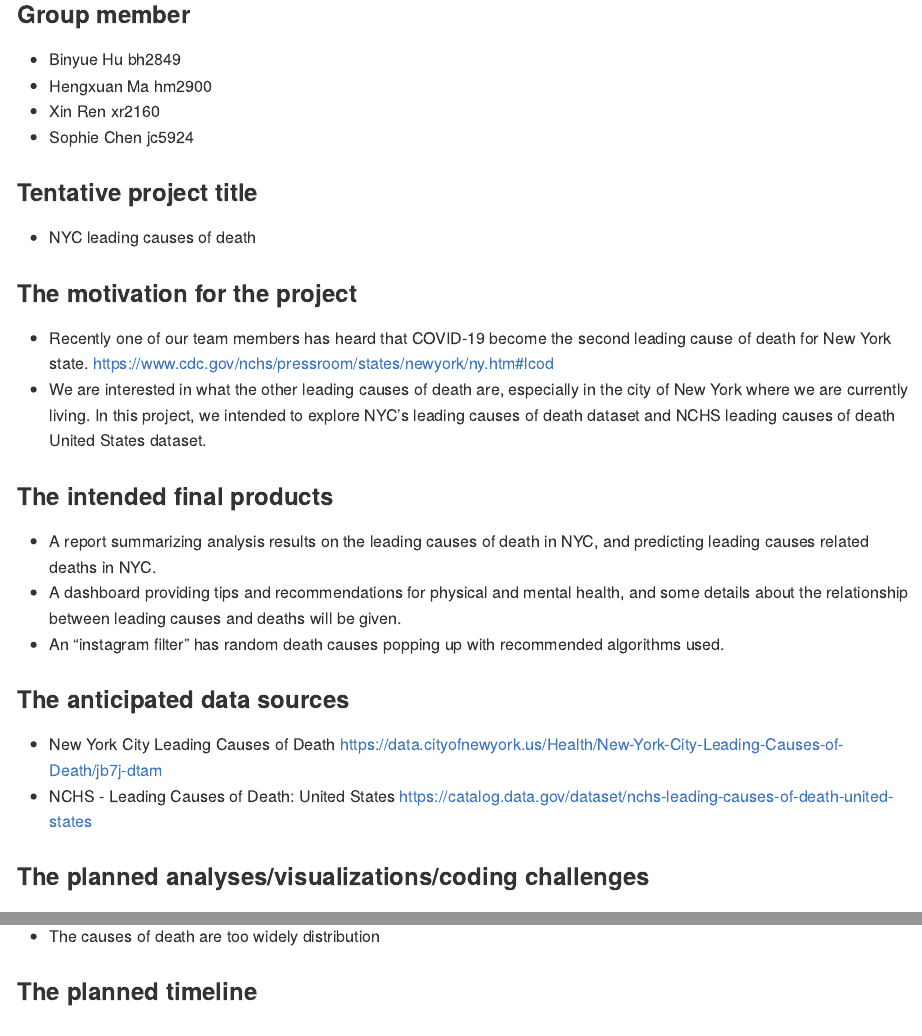
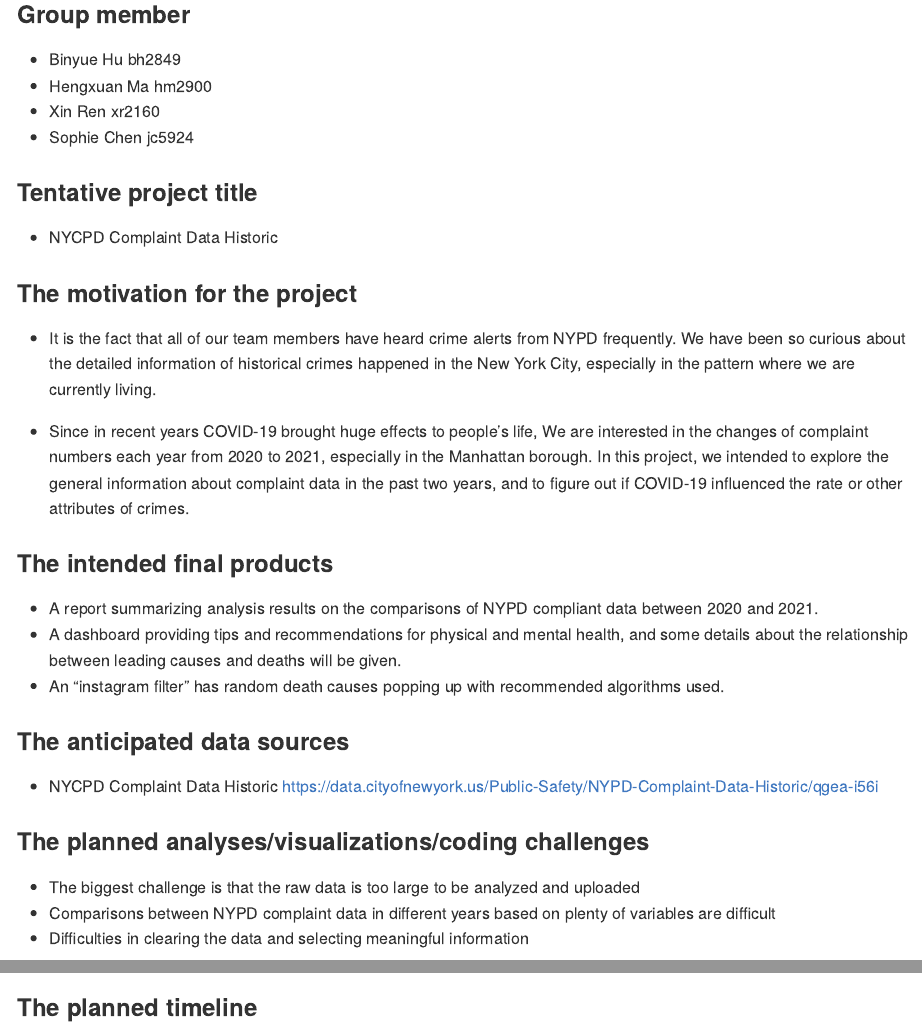
Before and after one commit to beryl66666/p8105_fnp_NYCDeathCause, an R Markdown document (proposal.Rmd): the page in a window 1100 px wide, from 120 px down, and a second part further down, joined at a grey line. Rendered offline with R 4.5, knitr and Pandoc, with nearby package versions; long lines of code are wrapped.

Commit message:
update proposal

````diff
--- a/proposal.Rmd
+++ b/proposal.Rmd
@@ -15,20 +15,20 @@ library(tidyverse)
 * Sophie Chen jc5924
 
 ### Tentative project title
-* NYC leading causes of death
+* NYCPD Complaint Data Historic
 
 ### The motivation for the project
-* Recently one of our team members has heard that COVID-19 become the second leading cause of death for New York state.
-https://www.cdc.gov/nchs/pressroom/states/newyork/ny.htm#lcod
-* We are interested in what the other leading causes of death are, especially in the city of New York where we are currently living. In this project, we intended to explore NYC's leading causes of death dataset and NCHS leading causes of death United States dataset.
+* It is the fact that all of our team members have heard crime alerts from NYPD frequently. We have been so curious about the detailed information of historical crimes happened in the New York City, especially in the pattern where we are currently living.
+
+* Since in recent years COVID-19 brought huge effects to people's life, We are interested in the changes of complaint numbers each year from 2020 to 2021, especially in the Manhattan borough. In this project, we intended to explore the general information about complaint data in the past two years, and to figure out if COVID-19 influenced the rate or other attributes of crimes.
 
 ### The intended final products
-* A report summarizing analysis results on the leading causes of death in NYC, and predicting leading causes related deaths in NYC.
+* A report summarizing analysis results on the comparisons of NYPD compliant data between 2020 and 2021.
 * A dashboard providing tips and recommendations for physical and mental health, and some details about the relationship between leading causes and deaths will be given.
 * An "instagram filter" has random death causes popping up with recommended algorithms used.
 
 ### The anticipated data sources
-* New York City Leading Causes of Death https://data.cityofnewyork.us/Health/New-York-City-Leading-Causes-of-Death/jb7j-dtam
-* NCHS - Leading Causes of Death: United States https://catalog.data.gov/dataset/nchs-leading-causes-of-death-united-states
+* NYCPD Complaint Data Historic
+https://data.cityofnewyork.us/Public-Safety/NYPD-Complaint-Data-Historic/qgea-i56i
 
 ### The planned analyses/visualizations/coding challenges
@@ -38,4 +35,6 @@ https://www.cdc.gov/nchs/pressroom/states/newyork/ny.htm#lcod
-- The causes of death are too widely distribution
+- The biggest challenge is that the raw data is too large to be analyzed and uploaded
+- Comparisons between NYPD complaint data in different years based on plenty of variables are difficult
+- Difficulties in clearing the data and selecting meaningful information
 
 ### The planned timeline
 ```{r}
````
Also changed, not shown: proposal.html (added), proposal.Rmd (3 more changed lines).
